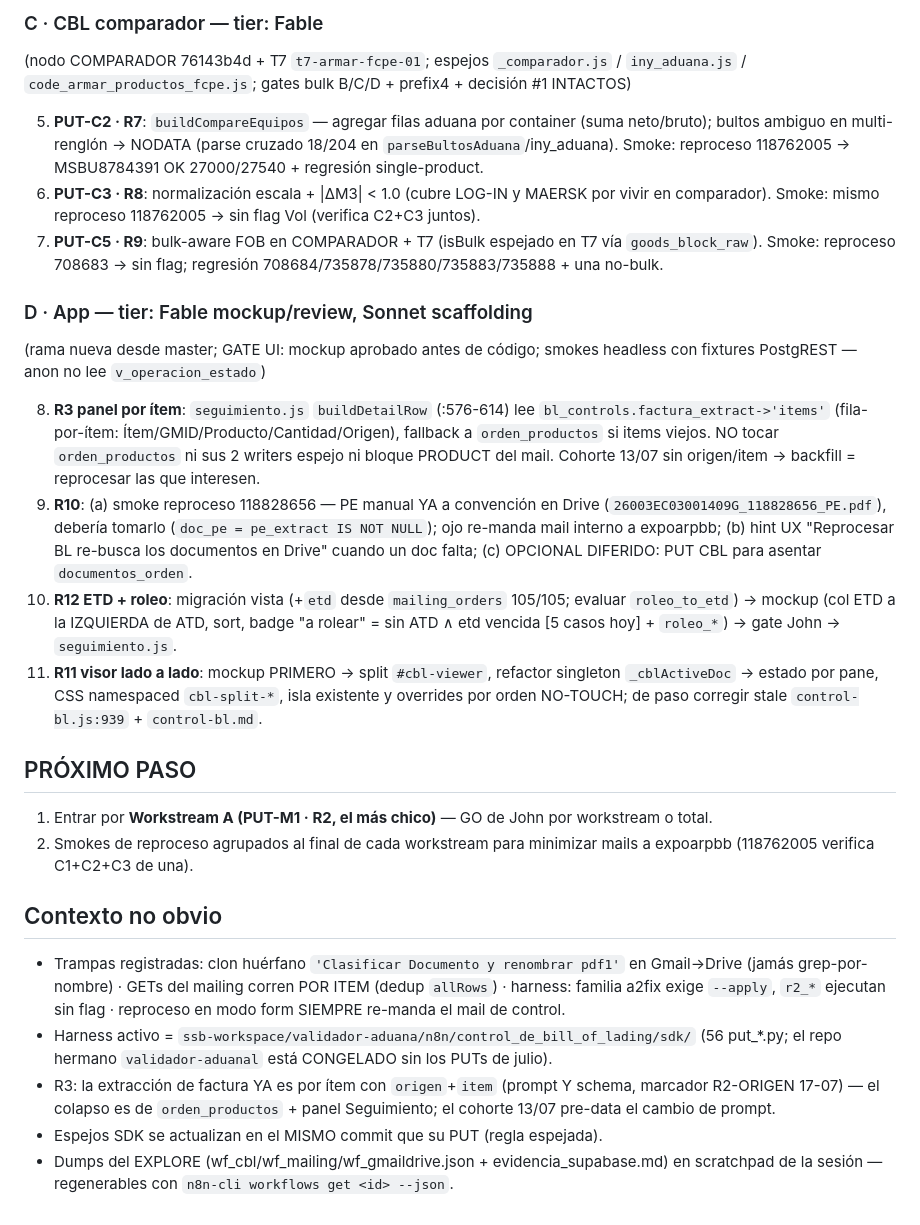
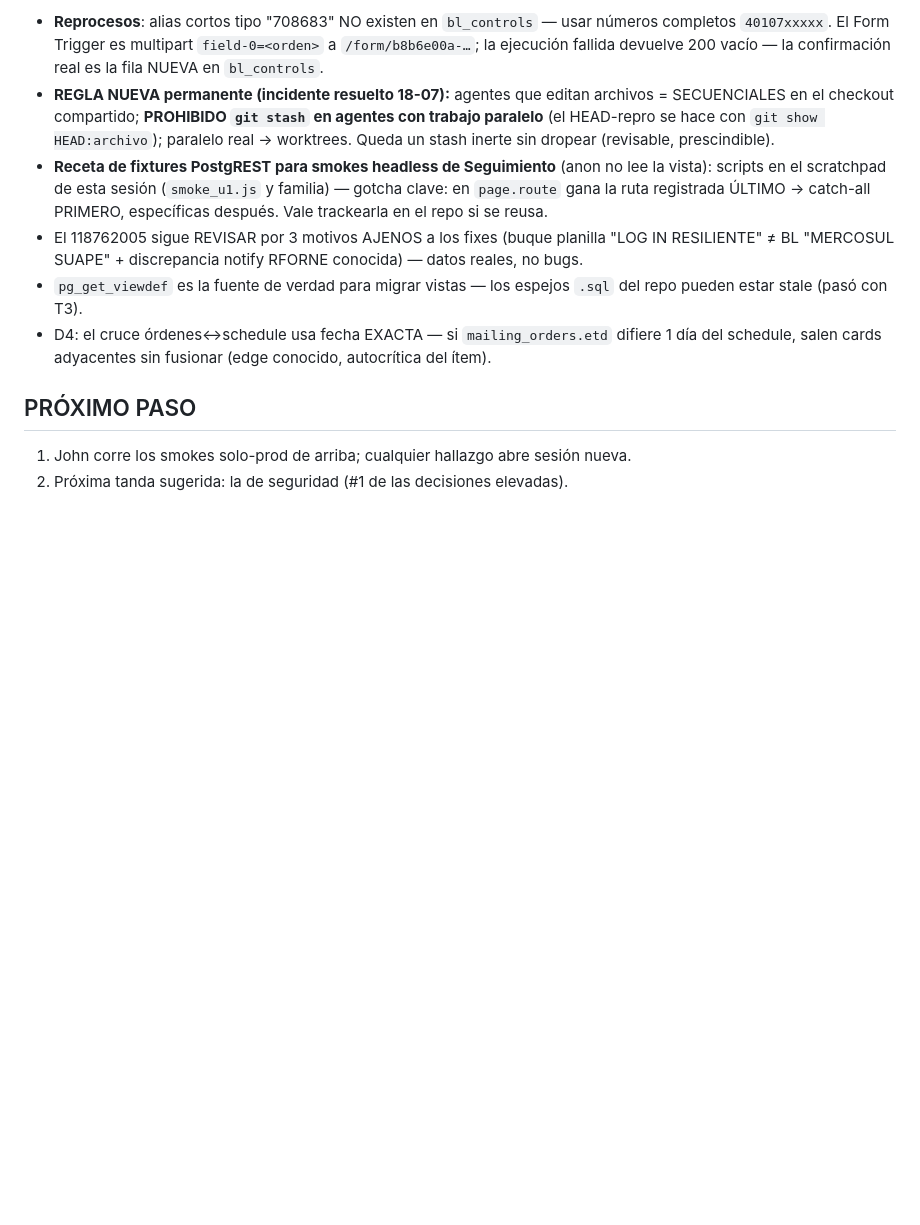
Before and after one commit to jzenteno-creador/ssb-workspace, a Markdown page: SESSION_HANDOFF.md, the part around one of its changes. Rendered like a GitHub page; blank space fills up the shorter version.

Commit message:
docs: break 18-07 — FASE 2 backlog Log-In completa y en prod (handoff + CLAUDE.md al día)
Co-Authored-By: Claude Fable 5 <noreply@anthropic.com>

```diff
--- a/SESSION_HANDOFF.md
+++ b/SESSION_HANDOFF.md
@@ -31,28 +33,12 @@
 
-### C · CBL comparador — tier: Fable
-(nodo COMPARADOR 76143b4d + T7 `t7-armar-fcpe-01`; espejos `_comparador.js` / `iny_aduana.js` / `code_armar_productos_fcpe.js`; gates bulk B/C/D + prefix4 + decisión #1 INTACTOS)
-
-5. **PUT-C2 · R7**: `buildCompareEquipos` — agregar filas aduana por container (suma neto/bruto); bultos ambiguo en multi-renglón → NODATA (parse cruzado 18/204 en `parseBultosAduana`/iny_aduana). Smoke: reproceso 118762005 → MSBU8784391 OK 27000/27540 + regresión single-product.
-6. **PUT-C3 · R8**: normalización escala + |ΔM3| < 1.0 (cubre LOG-IN y MAERSK por vivir en comparador). Smoke: mismo reproceso 118762005 → sin flag Vol (verifica C2+C3 juntos).
-7. **PUT-C5 · R9**: bulk-aware FOB en COMPARADOR + T7 (isBulk espejado en T7 vía `goods_block_raw`). Smoke: reproceso 708683 → sin flag; regresión 708684/735878/735880/735883/735888 + una no-bulk.
-
-### D · App — tier: Fable mockup/review, Sonnet scaffolding
-(rama nueva desde master; GATE UI: mockup aprobado antes de código; smokes headless con fixtures PostgREST — anon no lee `v_operacion_estado`)
-
-8. **R3 panel por ítem**: `seguimiento.js` `buildDetailRow` (:576-614) lee `bl_controls.factura_extract->'items'` (fila-por-ítem: Ítem/GMID/Producto/Cantidad/Origen), fallback a `orden_productos` si items viejos. NO tocar `orden_productos` ni sus 2 writers espejo ni bloque PRODUCT del mail. Cohorte 13/07 sin origen/item → backfill = reprocesar las que interesen.
-9. **R10**: (a) smoke reproceso 118828656 — PE manual YA a convención en Drive (`26003EC03001409G_118828656_PE.pdf`), debería tomarlo (`doc_pe = pe_extract IS NOT NULL`); ojo re-manda mail interno a expoarpbb; (b) hint UX "Reprocesar BL re-busca los documentos en Drive" cuando un doc falta; (c) OPCIONAL DIFERIDO: PUT CBL para asentar `documentos_orden`.
-10. **R12 ETD + roleo**: migración vista (+`etd` desde `mailing_orders` 105/105; evaluar `roleo_to_etd`) → mockup (col ETD a la IZQUIERDA de ATD, sort, badge "a rolear" = sin ATD ∧ etd vencida [5 casos hoy] + `roleo_*`) → gate John → `seguimiento.js`.
-11. **R11 visor lado a lado**: mockup PRIMERO → split `#cbl-viewer`, refactor singleton `_cblActiveDoc` → estado por pane, CSS namespaced `cbl-split-*`, isla existente y overrides por orden NO-TOUCH; de paso corregir stale `control-bl.js:939` + `control-bl.md`.
+- **Reprocesos**: alias cortos tipo "708683" NO existen en `bl_controls` — usar números completos `40107xxxxx`. El Form Trigger es multipart `field-0=<orden>` a `/form/b8b6e00a-…`; la ejecución fallida devuelve 200 vacío — la confirmación real es la fila NUEVA en `bl_controls`.
+- **REGLA NUEVA permanente (incidente resuelto 18-07):** agentes que editan archivos = SECUENCIALES en el checkout compartido; **PROHIBIDO `git stash` en agentes con trabajo paralelo** (el HEAD-repro se hace con `git show HEAD:archivo`); paralelo real → worktrees. Queda un stash inerte sin dropear (revisable, prescindible).
+- **Receta de fixtures PostgREST para smokes headless de Seguimiento** (anon no lee la vista): scripts en el scratchpad de esta sesión (`smoke_u1.js` y familia) — gotcha clave: en `page.route` gana la ruta registrada ÚLTIMO → catch-all PRIMERO, específicas después. Vale trackearla en el repo si se reusa.
+- El 118762005 sigue REVISAR por 3 motivos AJENOS a los fixes (buque planilla "LOG IN RESILIENTE" ≠ BL "MERCOSUL SUAPE" + discrepancia notify RFORNE conocida) — datos reales, no bugs.
+- `pg_get_viewdef` es la fuente de verdad para migrar vistas — los espejos `.sql` del repo pueden estar stale (pasó con T3).
+- D4: el cruce órdenes↔schedule usa fecha EXACTA — si `mailing_orders.etd` difiere 1 día del schedule, salen cards adyacentes sin fusionar (edge conocido, autocrítica del ítem).
 
 ## PRÓXIMO PASO
 
-1. Entrar por **Workstream A (PUT-M1 · R2, el más chico)** — GO de John por workstream o total.
-2. Smokes de reproceso agrupados al final de cada workstream para minimizar mails a expoarpbb (118762005 verifica C1+C2+C3 de una).
-
-## Contexto no obvio
-
-- Trampas registradas: clon huérfano `'Clasificar Documento y renombrar pdf1'` en Gmail→Drive (jamás grep-por-nombre) · GETs del mailing corren POR ITEM (dedup `allRows`) · harness: familia a2fix exige `--apply`, `r2_*` ejecutan sin flag · reproceso en modo form SIEMPRE re-manda el mail de control.
-- Harness activo = `ssb-workspace/validador-aduana/n8n/control_de_bill_of_lading/sdk/` (56 put_*.py; el repo hermano `validador-aduanal` está CONGELADO sin los PUTs de julio).
-- R3: la extracción de factura YA es por ítem con `origen`+`item` (prompt Y schema, marcador R2-ORIGEN 17-07) — el colapso es de `orden_productos` + panel Seguimiento; el cohorte 13/07 pre-data el cambio de prompt.
-- Espejos SDK se actualizan en el MISMO commit que su PUT (regla espejada).
-- Dumps del EXPLORE (wf_cbl/wf_mailing/wf_gmaildrive.json + evidencia_supabase.md) en scratchpad de la sesión — regenerables con `n8n-cli workflows get <id> --json`.
+1. John corre los smokes solo-prod de arriba; cualquier hallazgo abre sesión nueva.
+2. Próxima tanda sugerida: la de seguridad (#1 de las decisiones elevadas).
```
Also changed, not shown: other parts of SESSION_HANDOFF.md (+23 -21 lines), CLAUDE.md (+1 -1 lines).
